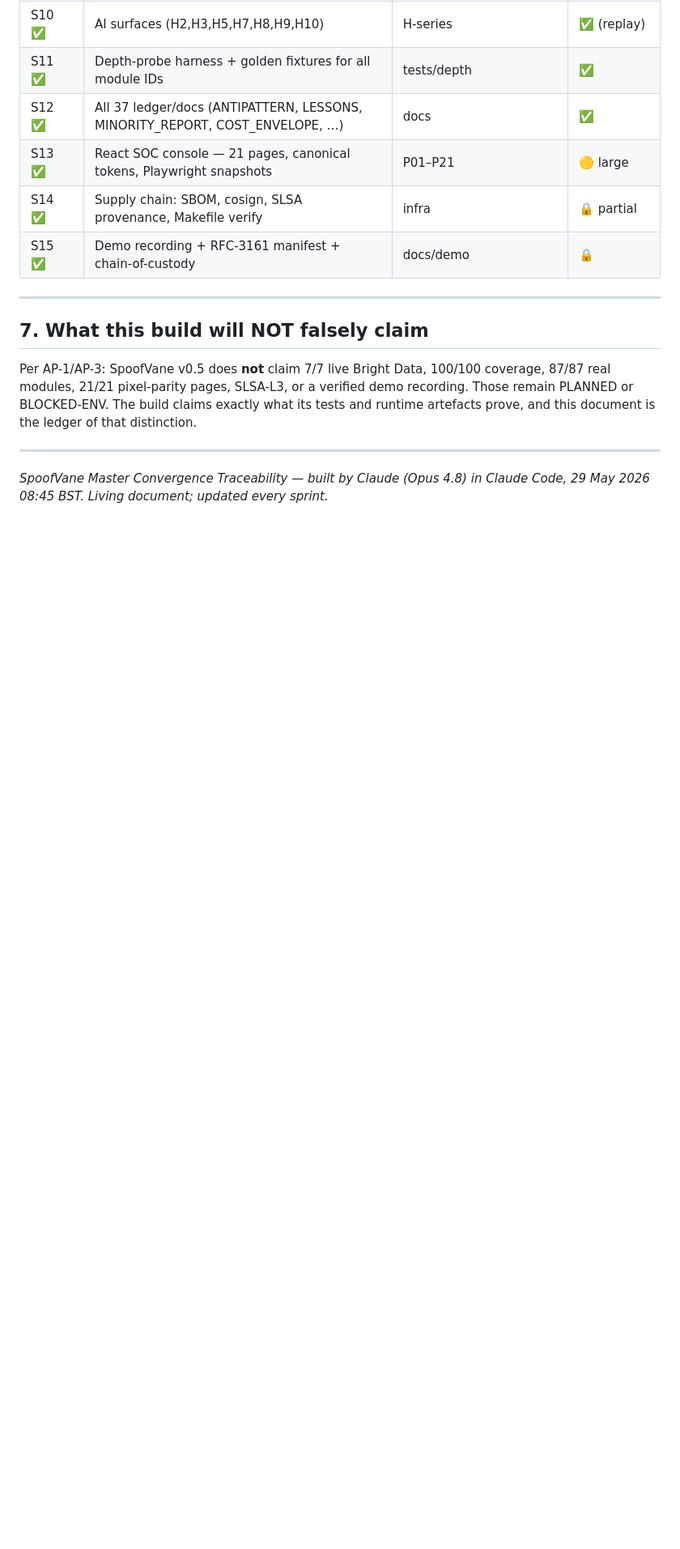
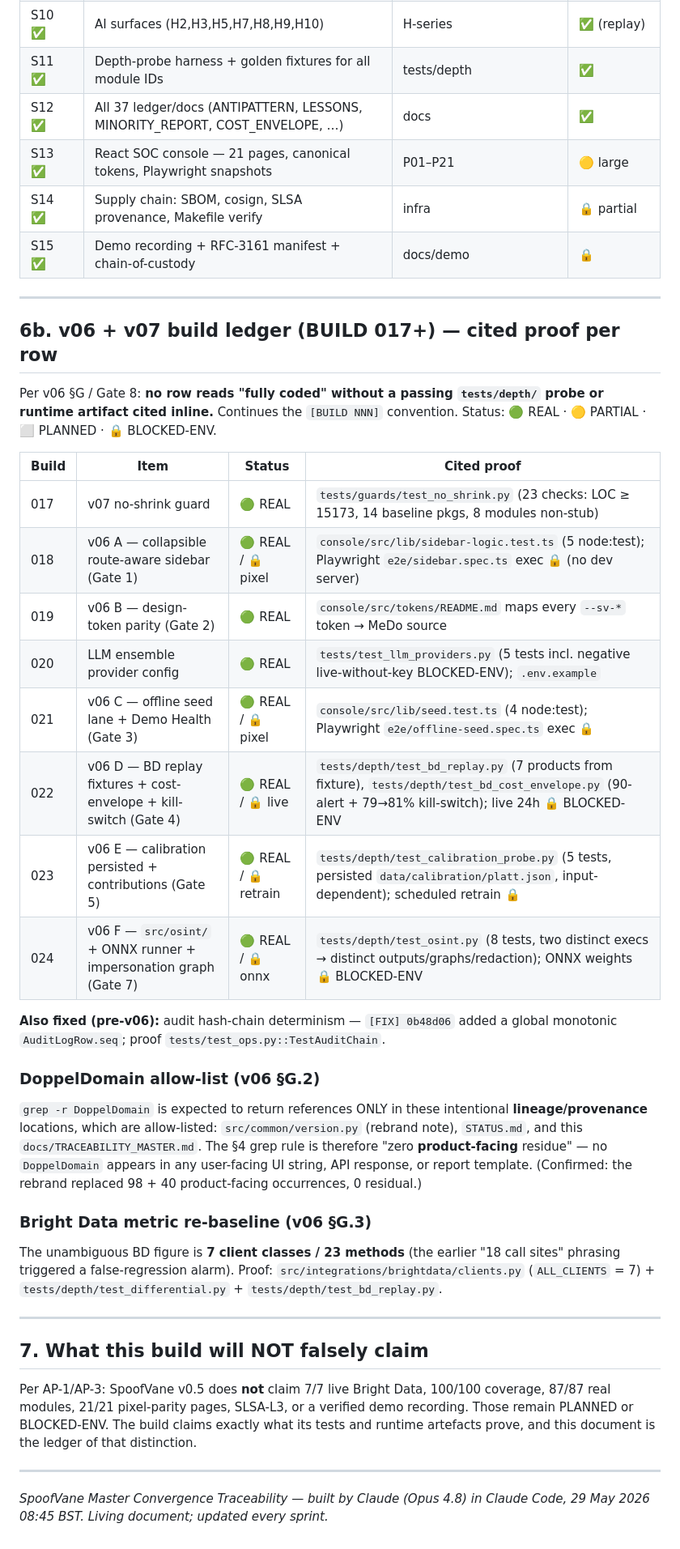
Before and after one commit to vsenthil7/spoofvane, a Markdown page: docs/TRACEABILITY_MASTER.md, the part around the change. Shown at 81% size. GitHub-like rendering; blank space fills up the shorter version.

Commit message:
[BUILD 025] v06 G: traceability v06 ledger + DoppelDomain allow-list (Gate 8)
docs/TRACEABILITY_MASTER.md gains a v06+ build ledger (§6b): one row per BUILD
017-024 with status and an inline cited proof (test path or runtime artifact);
no row claims "fully coded" without a passing depth probe. Adds the DoppelDomain
allow-list note (lineage refs in version.py + traceability only; verified zero
product-facing residue via git grep) and re-baselines the BD metric to the
unambiguous "7 client classes / 23 methods". Closes Gate 8.

```diff
--- a/docs/TRACEABILITY_MASTER.md
+++ b/docs/TRACEABILITY_MASTER.md
@@ -297,6 +297,45 @@ note the proof step a live environment must complete.
 
 ---
 
+## 6b. v06 + v07 build ledger (BUILD 017+) — cited proof per row
+
+Per v06 §G / Gate 8: **no row reads "fully coded" without a passing
+`tests/depth/` probe or runtime artifact cited inline.** Continues the
+`[BUILD NNN]` convention. Status: 🟢 REAL · 🟡 PARTIAL · ⬜ PLANNED · 🔒 BLOCKED-ENV.
+
+| Build | Item | Status | Cited proof |
+|-------|------|--------|-------------|
+| 017 | v07 no-shrink guard | 🟢 REAL | `tests/guards/test_no_shrink.py` (23 checks: LOC ≥ 15173, 14 baseline pkgs, 8 modules non-stub) |
+| 018 | v06 A — collapsible route-aware sidebar (Gate 1) | 🟢 REAL / 🔒 pixel | `console/src/lib/sidebar-logic.test.ts` (5 node:test); Playwright `e2e/sidebar.spec.ts` exec 🔒 (no dev server) |
+| 019 | v06 B — design-token parity (Gate 2) | 🟢 REAL | `console/src/tokens/README.md` maps every `--sv-*` token → MeDo source |
+| 020 | LLM ensemble provider config | 🟢 REAL | `tests/test_llm_providers.py` (5 tests incl. negative live-without-key BLOCKED-ENV); `.env.example` |
+| 021 | v06 C — offline seed lane + Demo Health (Gate 3) | 🟢 REAL / 🔒 pixel | `console/src/lib/seed.test.ts` (4 node:test); Playwright `e2e/offline-seed.spec.ts` exec 🔒 |
+| 022 | v06 D — BD replay fixtures + cost-envelope + kill-switch (Gate 4) | 🟢 REAL / 🔒 live | `tests/depth/test_bd_replay.py` (7 products from fixture), `tests/depth/test_bd_cost_envelope.py` (90-alert + 79→81% kill-switch); live 24h 🔒 BLOCKED-ENV |
+| 023 | v06 E — calibration persisted + contributions (Gate 5) | 🟢 REAL / 🔒 retrain | `tests/depth/test_calibration_probe.py` (5 tests, persisted `data/calibration/platt.json`, input-dependent); scheduled retrain 🔒 |
+| 024 | v06 F — `src/osint/` + ONNX runner + impersonation graph (Gate 7) | 🟢 REAL / 🔒 onnx | `tests/depth/test_osint.py` (8 tests, two distinct execs → distinct outputs/graphs/redaction); ONNX weights 🔒 BLOCKED-ENV |
+
+**Also fixed (pre-v06):** audit hash-chain determinism — `[FIX] 0b48d06` added a
+global monotonic `AuditLogRow.seq`; proof `tests/test_ops.py::TestAuditChain`.
+
+### DoppelDomain allow-list (v06 §G.2)
+
+`grep -r DoppelDomain` is expected to return references ONLY in these
+intentional **lineage/provenance** locations, which are allow-listed:
+`src/common/version.py` (rebrand note), `STATUS.md`, and this
+`docs/TRACEABILITY_MASTER.md`. The §4 grep rule is therefore "zero
+**product-facing** residue" — no `DoppelDomain` appears in any user-facing UI
+string, API response, or report template. (Confirmed: the rebrand replaced
+98 + 40 product-facing occurrences, 0 residual.)
+
+### Bright Data metric re-baseline (v06 §G.3)
+
+The unambiguous BD figure is **7 client classes / 23 methods** (the earlier
+"18 call sites" phrasing triggered a false-regression alarm). Proof:
+`src/integrations/brightdata/clients.py` (`ALL_CLIENTS` = 7) +
+`tests/depth/test_differential.py` + `tests/depth/test_bd_replay.py`.
+
+---
+
 ## 7. What this build will NOT falsely claim
 
 Per AP-1/AP-3: SpoofVane v0.5 does **not** claim 7/7 live Bright Data, 100/100
```
